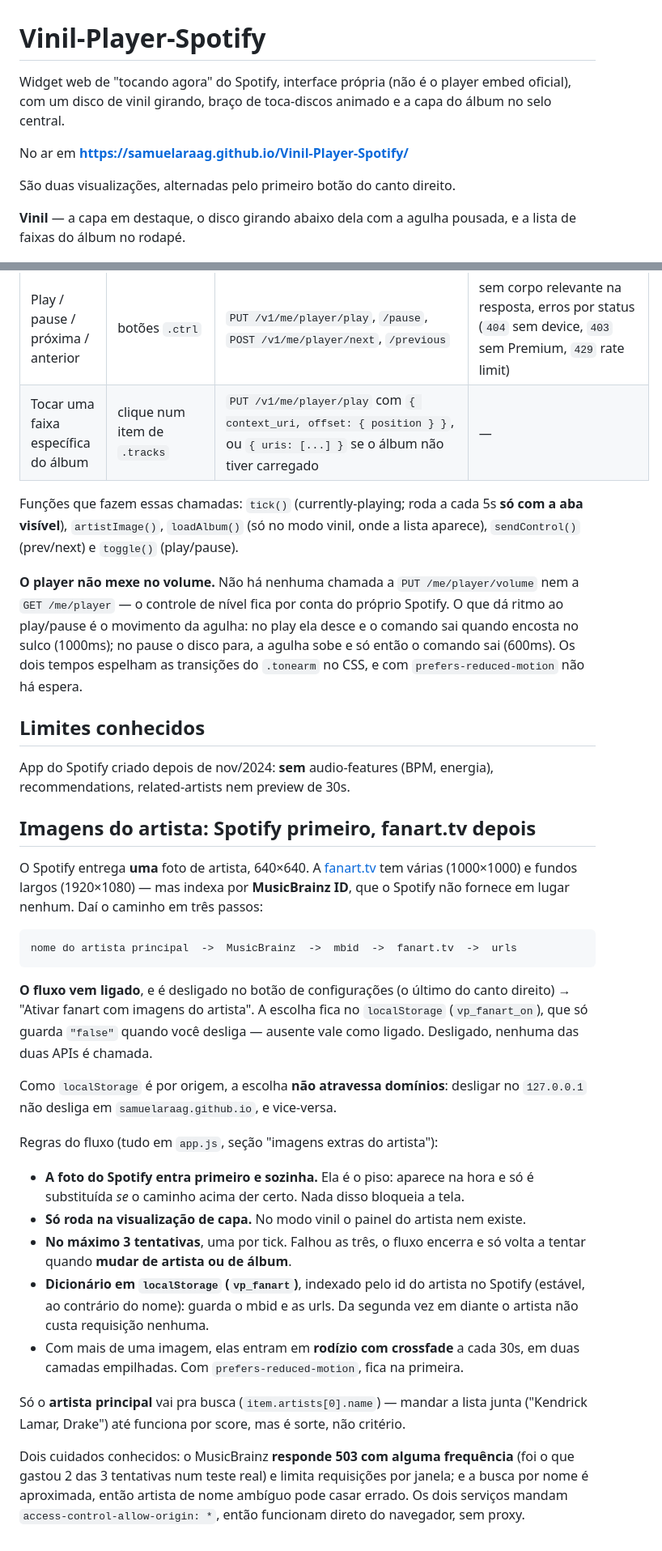
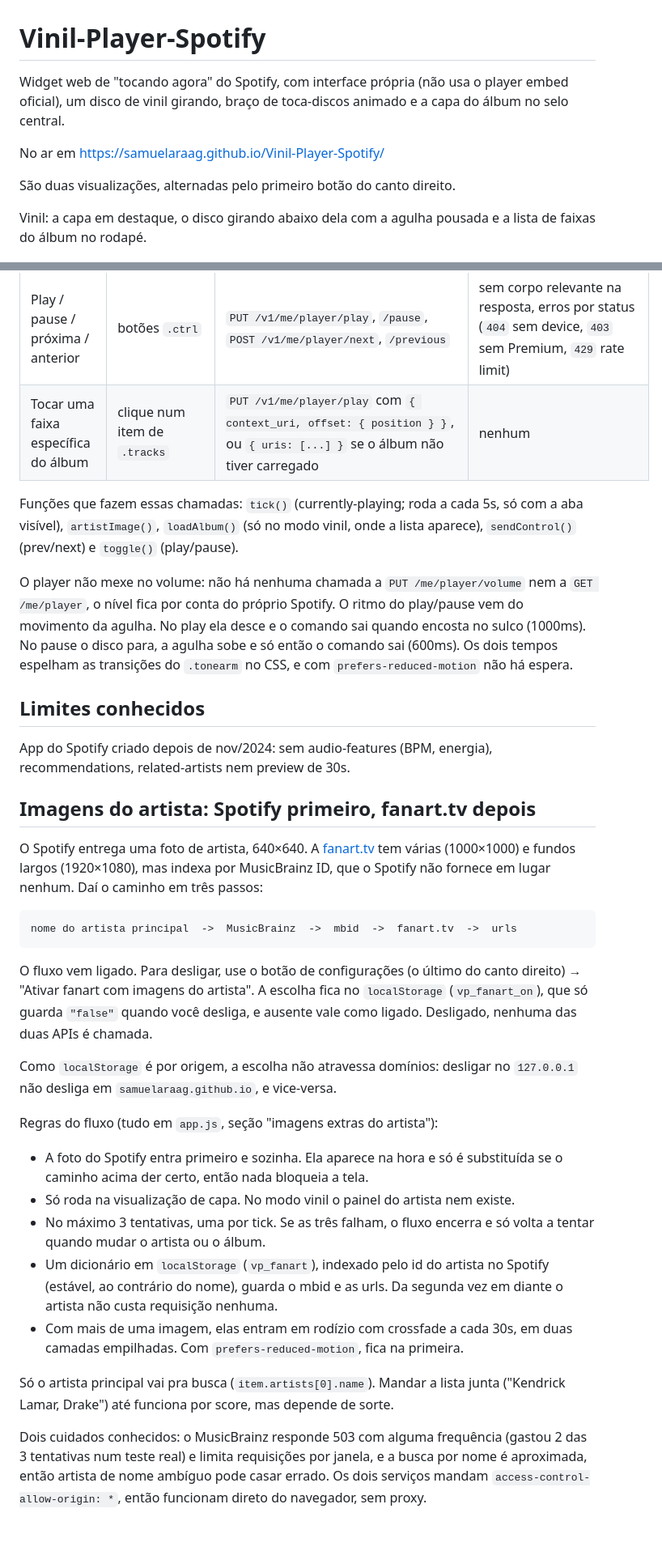
Before and after one commit to SamuelAraag/Vinil-Player-Spotify, a Markdown page: README.md, 2 parts joined by grey strips. Shown at 81% size. GitHub-like rendering.

Commit message:
humaniza o texto do README

````diff
--- a/README.md
+++ b/README.md
@@ -1,14 +1,14 @@
 # Vinil-Player-Spotify
 
-Widget web de "tocando agora" do Spotify, interface própria (não é o player embed
-oficial), com um disco de vinil girando, braço de toca-discos animado e a capa do
+Widget web de "tocando agora" do Spotify, com interface própria (não usa o player embed
+oficial), um disco de vinil girando, braço de toca-discos animado e a capa do
 álbum no selo central.
 
-No ar em **https://samuelaraag.github.io/Vinil-Player-Spotify/**
+No ar em https://samuelaraag.github.io/Vinil-Player-Spotify/
 
 São duas visualizações, alternadas pelo primeiro botão do canto direito.
 
-**Vinil** — a capa em destaque, o disco girando abaixo dela com a agulha pousada, e a
+Vinil: a capa em destaque, o disco girando abaixo dela com a agulha pousada e a
 lista de faixas do álbum no rodapé.
 
 ![Visualização vinil: capa do álbum em destaque, disco girando com a agulha, e a lista de faixas abaixo](docs/vinil.jpg)
@@ -114,59 +111,58 @@ Referência rápida pra não precisar reler o `app.js` inteiro toda vez. Tudo is
 | Imagens extras do artista (só no modo "capa") | `.artist__img`, em rodízio | `GET musicbrainz.org/ws/2/artist/?query=<nome>` → `GET webservice.fanart.tv/v3/music/{mbid}` | `artists[0].id` (o mbid) → `artistthumb[]` (1000×1000) + `artistbackground[]` (1920×1080) |
 | Lista de faixas do álbum | `.tracks` | `GET /v1/albums/{id}?limit=50` (id = `item.album.id`) | `tracks.items[].name`, `.duration_ms`, `.id` |
 | Play / pause / próxima / anterior | botões `.ctrl` | `PUT /v1/me/player/play`, `/pause`, `POST /v1/me/player/next`, `/previous` | sem corpo relevante na resposta, erros por status (`404` sem device, `403` sem Premium, `429` rate limit) |
-| Tocar uma faixa específica do álbum | clique num item de `.tracks` | `PUT /v1/me/player/play` com `{ context_uri, offset: { position } }`, ou `{ uris: [...] }` se o álbum não tiver carregado | — |
+| Tocar uma faixa específica do álbum | clique num item de `.tracks` | `PUT /v1/me/player/play` com `{ context_uri, offset: { position } }`, ou `{ uris: [...] }` se o álbum não tiver carregado | nenhum |
 
-Funções que fazem essas chamadas: `tick()` (currently-playing; roda a cada 5s **só
-com a aba visível**), `artistImage()`, `loadAlbum()` (só no modo vinil, onde a lista
+Funções que fazem essas chamadas: `tick()` (currently-playing; roda a cada 5s, só
+com a aba visível), `artistImage()`, `loadAlbum()` (só no modo vinil, onde a lista
 aparece), `sendControl()` (prev/next) e `toggle()` (play/pause).
 
-**O player não mexe no volume.** Não há nenhuma chamada a
-`PUT /me/player/volume` nem a `GET /me/player` — o controle de nível fica por conta
-do próprio Spotify. O que dá ritmo ao play/pause é o movimento da agulha: no play
-ela desce e o comando sai quando encosta no sulco (1000ms); no pause o disco para,
-a agulha sobe e só então o comando sai (600ms). Os dois tempos espelham as
+O player não mexe no volume: não há nenhuma chamada a `PUT /me/player/volume` nem a
+`GET /me/player`, o nível fica por conta do próprio Spotify. O ritmo do play/pause vem
+do movimento da agulha. No play ela desce e o comando sai quando encosta no sulco
+(1000ms). No pause o disco para, a agulha sobe e só então o comando sai (600ms). Os dois tempos espelham as
 transições do `.tonearm` no CSS, e com `prefers-reduced-motion` não há espera.
 
 ## Limites conhecidos
 
-App do Spotify criado depois de nov/2024: **sem** audio-features (BPM, energia),
+App do Spotify criado depois de nov/2024: sem audio-features (BPM, energia),
 recommendations, related-artists nem preview de 30s.
 
 ## Imagens do artista: Spotify primeiro, fanart.tv depois
 
-O Spotify entrega **uma** foto de artista, 640×640. A [fanart.tv](https://fanart.tv)
-tem várias (1000×1000) e fundos largos (1920×1080) — mas indexa por **MusicBrainz ID**,
-que o Spotify não fornece em lugar nenhum. Daí o caminho em três passos:
+O Spotify entrega uma foto de artista, 640×640. A [fanart.tv](https://fanart.tv) tem
+várias (1000×1000) e fundos largos (1920×1080), mas indexa por MusicBrainz ID, que o
+Spotify não fornece em lugar nenhum. Daí o caminho em três passos:
 
 ```
 nome do artista principal  ->  MusicBrainz  ->  mbid  ->  fanart.tv  ->  urls
 ```
 
-**O fluxo vem ligado**, e é desligado no botão de configurações (o último do canto
+O fluxo vem ligado. Para desligar, use o botão de configurações (o último do canto
 direito) → "Ativar fanart com imagens do artista". A escolha fica no `localStorage`
-(`vp_fanart_on`), que só guarda `"false"` quando você desliga — ausente vale como ligado.
-Desligado, nenhuma das duas APIs é chamada.
+(`vp_fanart_on`), que só guarda `"false"` quando você desliga, e ausente vale como
+ligado. Desligado, nenhuma das duas APIs é chamada.
 
-Como `localStorage` é por origem, a escolha **não atravessa domínios**: desligar no
+Como `localStorage` é por origem, a escolha não atravessa domínios: desligar no
 `127.0.0.1` não desliga em `samuelaraag.github.io`, e vice-versa.
 
 Regras do fluxo (tudo em `app.js`, seção "imagens extras do artista"):
 
-- **A foto do Spotify entra primeiro e sozinha.** Ela é o piso: aparece na hora e só é
-  substituída *se* o caminho acima der certo. Nada disso bloqueia a tela.
-- **Só roda na visualização de capa.** No modo vinil o painel do artista nem existe.
-- **No máximo 3 tentativas**, uma por tick. Falhou as três, o fluxo encerra e só volta a
-  tentar quando **mudar de artista ou de álbum**.
-- **Dicionário em `localStorage` (`vp_fanart`)**, indexado pelo id do artista no Spotify
-  (estável, ao contrário do nome): guarda o mbid e as urls. Da segunda vez em diante o
+- A foto do Spotify entra primeiro e sozinha. Ela aparece na hora e só é substituída se
+  o caminho acima der certo, então nada bloqueia a tela.
+- Só roda na visualização de capa. No modo vinil o painel do artista nem existe.
+- No máximo 3 tentativas, uma por tick. Se as três falham, o fluxo encerra e só volta a
+  tentar quando mudar o artista ou o álbum.
+- Um dicionário em `localStorage` (`vp_fanart`), indexado pelo id do artista no Spotify
+  (estável, ao contrário do nome), guarda o mbid e as urls. Da segunda vez em diante o
   artista não custa requisição nenhuma.
-- Com mais de uma imagem, elas entram em **rodízio com crossfade** a cada 30s, em duas
+- Com mais de uma imagem, elas entram em rodízio com crossfade a cada 30s, em duas
   camadas empilhadas. Com `prefers-reduced-motion`, fica na primeira.
 
-Só o **artista principal** vai pra busca (`item.artists[0].name`) — mandar a lista junta
-("Kendrick Lamar, Drake") até funciona por score, mas é sorte, não critério.
+Só o artista principal vai pra busca (`item.artists[0].name`). Mandar a lista junta
+("Kendrick Lamar, Drake") até funciona por score, mas depende de sorte.
 
-Dois cuidados conhecidos: o MusicBrainz **responde 503 com alguma frequência** (foi o que
-gastou 2 das 3 tentativas num teste real) e limita requisições por janela; e a busca por
-nome é aproximada, então artista de nome ambíguo pode casar errado. Os dois serviços
+Dois cuidados conhecidos: o MusicBrainz responde 503 com alguma frequência (gastou 2 das
+3 tentativas num teste real) e limita requisições por janela, e a busca por nome é
+aproximada, então artista de nome ambíguo pode casar errado. Os dois serviços
 mandam `access-control-allow-origin: *`, então funcionam direto do navegador, sem proxy.
````
Also changed, not shown: other parts of README.md (+28 -31 lines).
